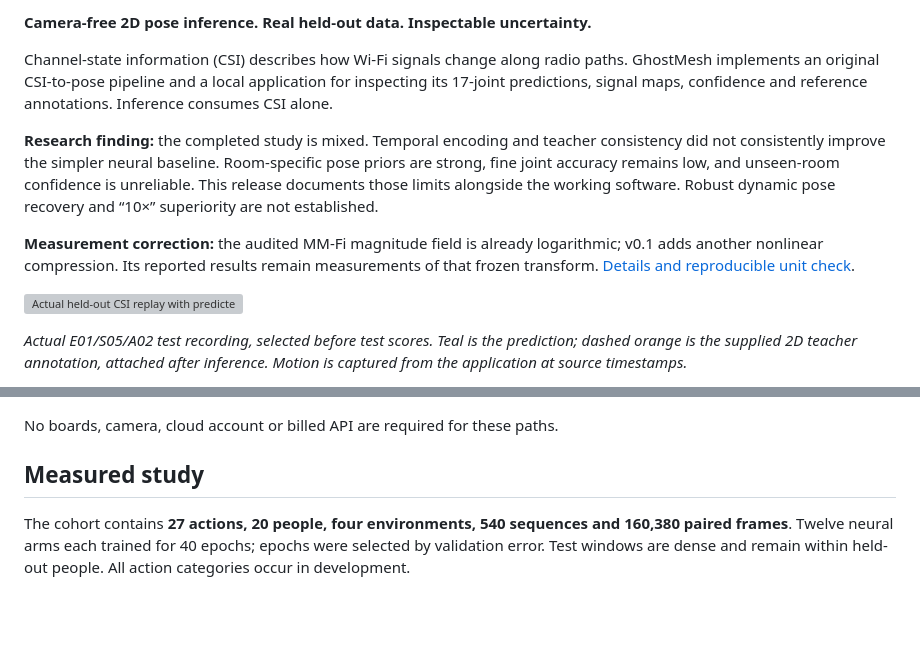
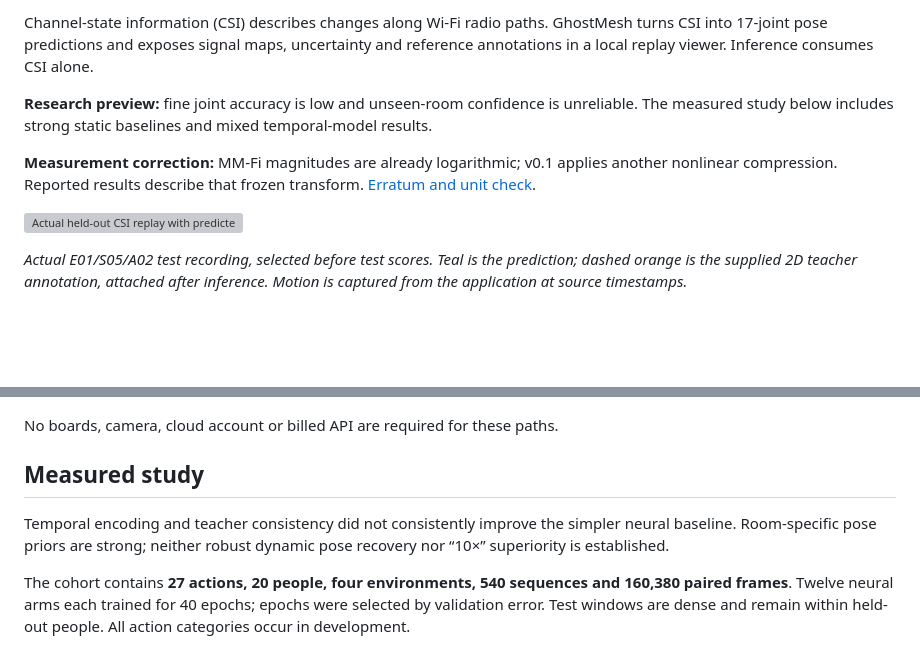
Before and after one commit to nazeeh111/GhostMesh, a Markdown page: README.md, 2 parts joined by grey strips. GitHub-like rendering; blank space fills up the shorter version; grey boxes are pictures that could not be loaded.

Commit message:
Clarify project presentation and preserve technical evidence

```diff
--- a/README.md
+++ b/README.md
@@ -4,21 +4,9 @@
 
-**Camera-free 2D pose inference. Real held-out data. Inspectable uncertainty.**
+Channel-state information (CSI) describes changes along Wi-Fi radio paths. GhostMesh turns CSI into 17-joint pose predictions and exposes signal maps, uncertainty and reference annotations in a local replay viewer. Inference consumes CSI alone.
 
-Channel-state information (CSI) describes how Wi-Fi signals change along radio
-paths. GhostMesh implements an original CSI-to-pose pipeline and a local
-application for inspecting its 17-joint predictions, signal maps, confidence
-and reference annotations. Inference consumes CSI alone.
+**Research preview:** fine joint accuracy is low and unseen-room confidence is unreliable. The measured study below includes strong static baselines and mixed temporal-model results.
 
-**Research finding:** the completed study is mixed. Temporal encoding and
-teacher consistency did not consistently improve the simpler neural baseline.
-Room-specific pose priors are strong, fine joint accuracy remains low, and
-unseen-room confidence is unreliable. This release documents those limits
-alongside the working software. Robust dynamic pose recovery and “10×”
-superiority are not established.
-
-**Measurement correction:** the audited MM-Fi magnitude field is already
-logarithmic; v0.1 adds another nonlinear compression. Its reported results
-remain measurements of that frozen transform. [Details and reproducible unit check](docs/ERRATA.md).
+**Measurement correction:** MM-Fi magnitudes are already logarithmic; v0.1 applies another nonlinear compression. Reported results describe that frozen transform. [Erratum and unit check](docs/ERRATA.md).
 
 ![Actual held-out CSI replay with predicted and supplied reference skeletons](docs/assets/demo-v1/ghostmesh-demo.gif)
 
@@ -68,6 +56,8 @@ uv run ghostmesh serve --replay examples/unseen-room-replay.json
 No boards, camera, cloud account or billed API are required for these paths.
 
 ## Measured study
+
+Temporal encoding and teacher consistency did not consistently improve the simpler neural baseline. Room-specific pose priors are strong; neither robust dynamic pose recovery nor “10×” superiority is established.
 
 The cohort contains **27 actions, 20 people, four environments, 540 sequences
 and 160,380 paired frames**. Twelve neural arms each trained for 40 epochs;
```
Also changed, not shown: other parts of README.md (+3 -1 lines).
